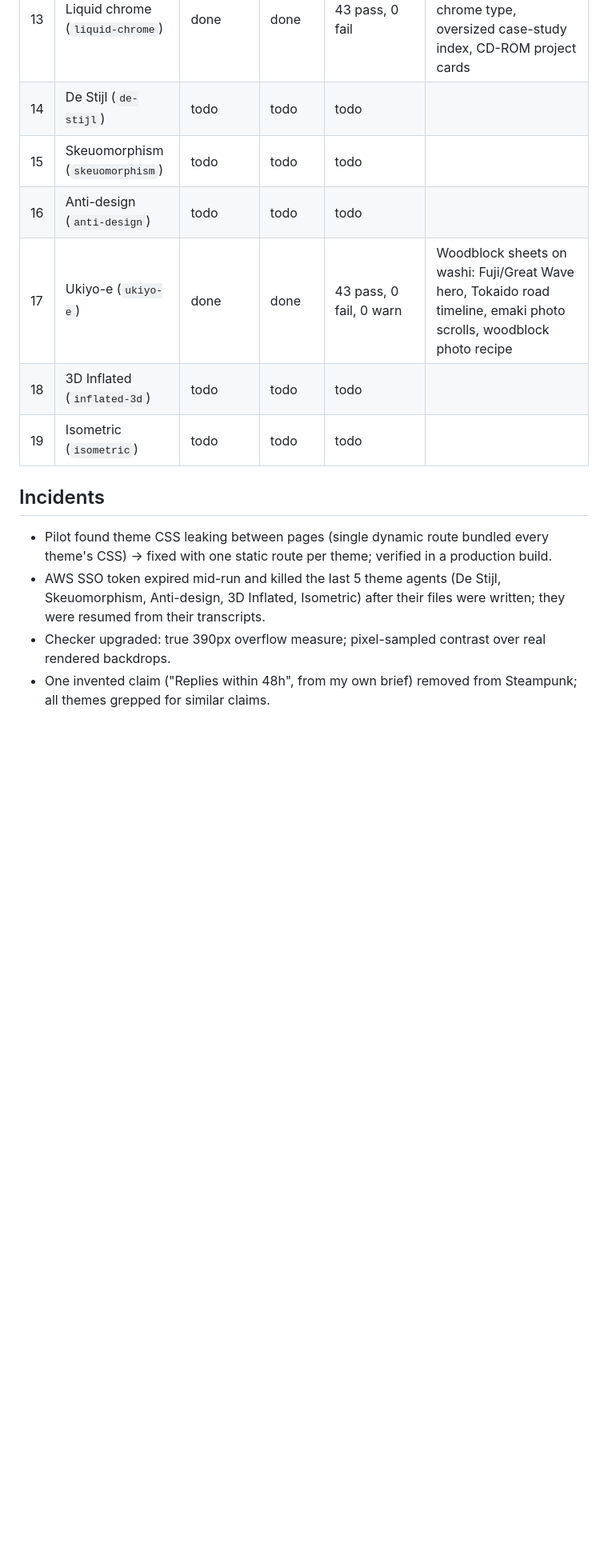
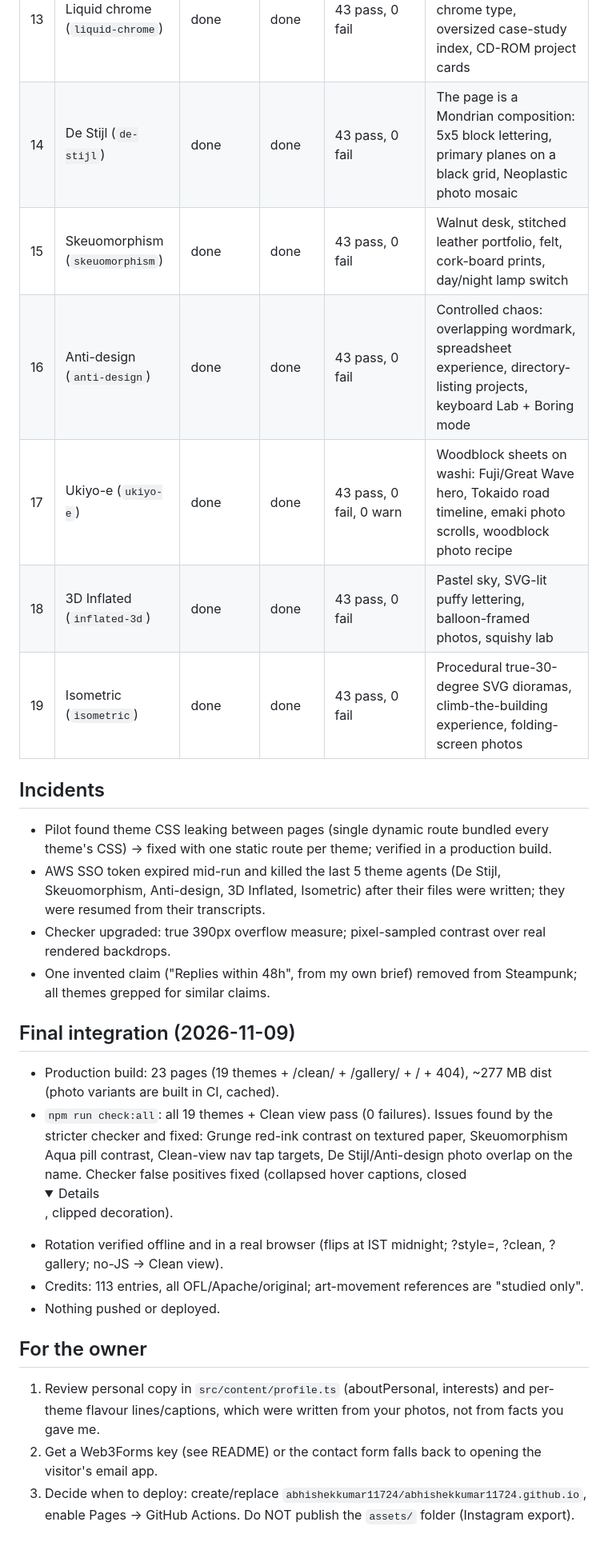
Before and after one commit to abhishekkumar11724/myoccident, a Markdown page: PROGRESS.md, the part around the change. Shown at 80% size. GitHub-like rendering; folded sections open; blank space fills up the shorter version.

Commit message:
Progress: final integration summary
Co-Authored-By: Claude Sonnet 5.5 <noreply@anthropic.com>

```diff
--- a/PROGRESS.md
+++ b/PROGRESS.md
@@ -25,12 +25,12 @@ Started 2026-11-09. One local git commit per theme. Nothing is pushed or deploye
 | 11 | Steampunk (`steampunk`) | done | done | 43 pass, 0 fail | Airship chart room: porthole portrait, working clock + gauges, timetable experience, blueprint case studies (removed an invented reply-time claim) |
 | 12 | Paper cutout (`paper-cutout`) | done | done | 43 pass, 0 fail | Layered coloured paper, cut edges, letter-tile name, bookmark nav, draggable scrapbook (grid fallback on touch) |
 | 13 | Liquid chrome (`liquid-chrome`) | done | done | 43 pass, 0 fail | WebGL mercury blob (static + CSS fallback), chrome type, oversized case-study index, CD-ROM project cards |
-| 14 | De Stijl (`de-stijl`) | todo | todo | todo | |
-| 15 | Skeuomorphism (`skeuomorphism`) | todo | todo | todo | |
-| 16 | Anti-design (`anti-design`) | todo | todo | todo | |
+| 14 | De Stijl (`de-stijl`) | done | done | 43 pass, 0 fail | The page is a Mondrian composition: 5x5 block lettering, primary planes on a black grid, Neoplastic photo mosaic |
+| 15 | Skeuomorphism (`skeuomorphism`) | done | done | 43 pass, 0 fail | Walnut desk, stitched leather portfolio, felt, cork-board prints, day/night lamp switch |
+| 16 | Anti-design (`anti-design`) | done | done | 43 pass, 0 fail | Controlled chaos: overlapping wordmark, spreadsheet experience, directory-listing projects, keyboard Lab + Boring mode |
 | 17 | Ukiyo-e (`ukiyo-e`) | done | done | 43 pass, 0 fail, 0 warn | Woodblock sheets on washi: Fuji/Great Wave hero, Tokaido road timeline, emaki photo scrolls, woodblock photo recipe |
-| 18 | 3D Inflated (`inflated-3d`) | todo | todo | todo | |
-| 19 | Isometric (`isometric`) | todo | todo | todo | |
+| 18 | 3D Inflated (`inflated-3d`) | done | done | 43 pass, 0 fail | Pastel sky, SVG-lit puffy lettering, balloon-framed photos, squishy lab |
+| 19 | Isometric (`isometric`) | done | done | 43 pass, 0 fail | Procedural true-30-degree SVG dioramas, climb-the-building experience, folding-screen photos |
 
 
 ## Incidents
@@ -38,3 +38,17 @@ Started 2026-11-09. One local git commit per theme. Nothing is pushed or deploye
 - AWS SSO token expired mid-run and killed the last 5 theme agents (De Stijl, Skeuomorphism, Anti-design, 3D Inflated, Isometric) after their files were written; they were resumed from their transcripts.
 - Checker upgraded: true 390px overflow measure; pixel-sampled contrast over real rendered backdrops.
 - One invented claim ("Replies within 48h", from my own brief) removed from Steampunk; all themes grepped for similar claims.
+
+## Final integration (2026-11-09)
+- Production build: 23 pages (19 themes + /clean/ + /gallery/ + / + 404), ~277 MB dist (photo variants are built in CI, cached).
+- `npm run check:all`: all 19 themes + Clean view pass (0 failures). Issues found by the stricter checker and fixed: Grunge red-ink contrast on textured paper,
+  Skeuomorphism Aqua pill contrast, Clean-view nav tap targets, De Stijl/Anti-design photo overlap on the name. Checker false positives fixed
+  (collapsed hover captions, closed <details>, clipped decoration).
+- Rotation verified offline and in a real browser (flips at IST midnight; ?style=, ?clean, ?gallery; no-JS -> Clean view).
+- Credits: 113 entries, all OFL/Apache/original; art-movement references are "studied only".
+- Nothing pushed or deployed.
+
+## For the owner
+1. Review personal copy in `src/content/profile.ts` (aboutPersonal, interests) and per-theme flavour lines/captions, which were written from your photos, not from facts you gave me.
+2. Get a Web3Forms key (see README) or the contact form falls back to opening the visitor's email app.
+3. Decide when to deploy: create/replace `abhishekkumar11724/abhishekkumar11724.github.io`, enable Pages -> GitHub Actions. Do NOT publish the `assets/` folder (Instagram export).
```
